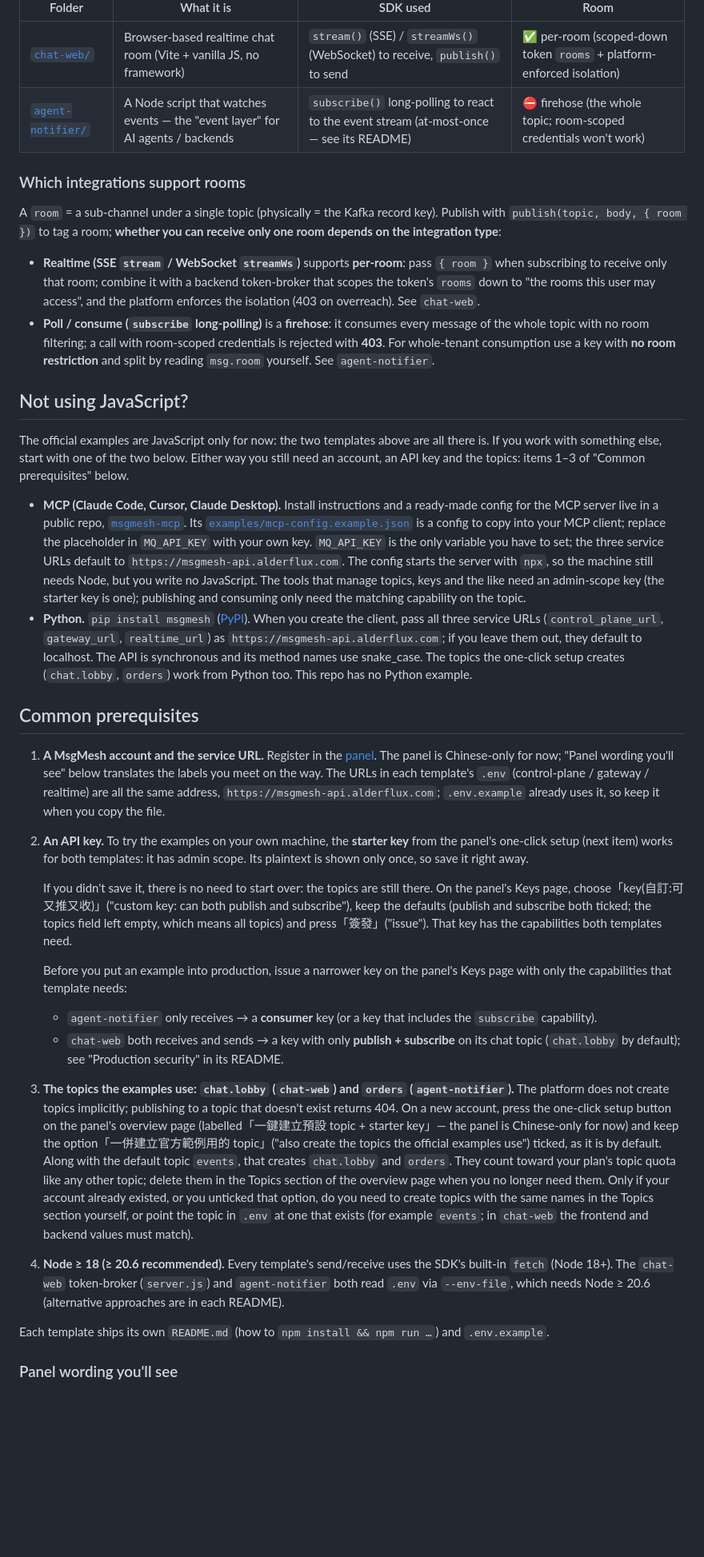
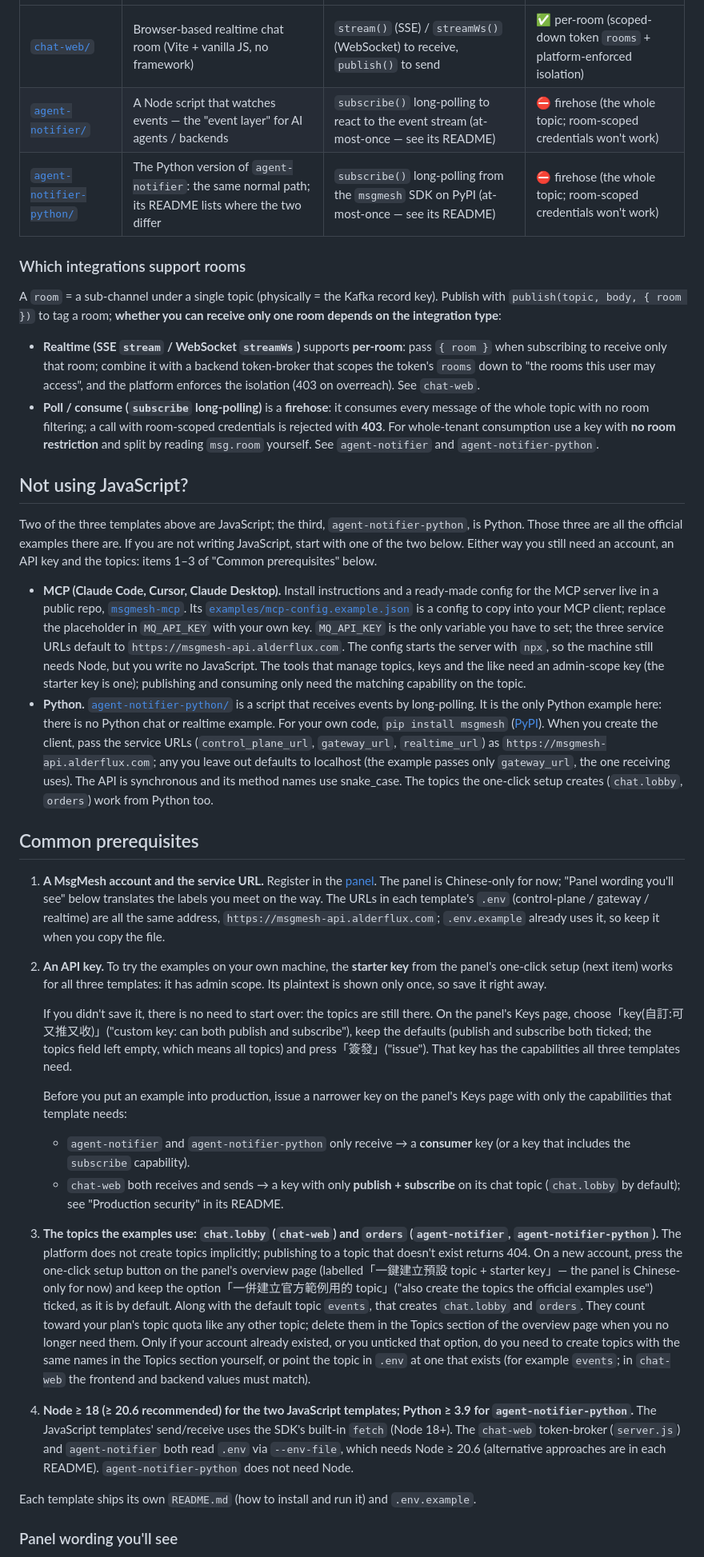
Before and after one commit to LukeLogix/msgmesh-examples, a Markdown page: README.md, the part around one of its changes. Shown at 80% size. GitHub-like rendering; blank space fills up the shorter version.

```diff
--- a/README.md
+++ b/README.md
@@ -12,38 +12,39 @@ Register in the panel and run its one-click setup: on a newly registered account
 | --- | --- | --- | --- |
 | [`chat-web/`](./chat-web) | Browser-based realtime chat room (Vite + vanilla JS, no framework) | `stream()` (SSE) / `streamWs()` (WebSocket) to receive, `publish()` to send | ✅ per-room (scoped-down token `rooms` + platform-enforced isolation) |
 | [`agent-notifier/`](./agent-notifier) | A Node script that watches events — the "event layer" for AI agents / backends | `subscribe()` long-polling to react to the event stream (at-most-once — see its README) | ⛔ firehose (the whole topic; room-scoped credentials won't work) |
+| [`agent-notifier-python/`](./agent-notifier-python) | The Python version of `agent-notifier`: the same normal path; its README lists where the two differ | `subscribe()` long-polling from the `msgmesh` SDK on PyPI (at-most-once — see its README) | ⛔ firehose (the whole topic; room-scoped credentials won't work) |
 
 ### Which integrations support rooms
 
 A `room` = a sub-channel under a single topic (physically = the Kafka record key). Publish with `publish(topic, body, { room })` to tag a room; **whether you can receive only one room depends on the integration type**:
 
 - **Realtime (SSE `stream` / WebSocket `streamWs`)** supports **per-room**: pass `{ room }` when subscribing to receive only that room; combine it with a backend token-broker that scopes the token's `rooms` down to "the rooms this user may access", and the platform enforces the isolation (403 on overreach). See `chat-web`.
-- **Poll / consume (`subscribe` long-polling)** is a **firehose**: it consumes every message of the whole topic with no room filtering; a call with room-scoped credentials is rejected with **403**. For whole-tenant consumption use a key with **no room restriction** and split by reading `msg.room` yourself. See `agent-notifier`.
+- **Poll / consume (`subscribe` long-polling)** is a **firehose**: it consumes every message of the whole topic with no room filtering; a call with room-scoped credentials is rejected with **403**. For whole-tenant consumption use a key with **no room restriction** and split by reading `msg.room` yourself. See `agent-notifier` and `agent-notifier-python`.
 
 ## Not using JavaScript?
 
-The official examples are JavaScript only for now: the two templates above are all there is. If you work with something else, start with one of the two below. Either way you still need an account, an API key and the topics: items 1–3 of "Common prerequisites" below.
+Two of the three templates above are JavaScript; the third, `agent-notifier-python`, is Python. Those three are all the official examples there are. If you are not writing JavaScript, start with one of the two below. Either way you still need an account, an API key and the topics: items 1–3 of "Common prerequisites" below.
 
 - **MCP (Claude Code, Cursor, Claude Desktop).** Install instructions and a ready-made config for the MCP server live in a public repo, [`msgmesh-mcp`](https://github.com/LukeLogix/msgmesh-mcp). Its [`examples/mcp-config.example.json`](https://github.com/LukeLogix/msgmesh-mcp/blob/main/examples/mcp-config.example.json) is a config to copy into your MCP client; replace the placeholder in `MQ_API_KEY` with your own key. `MQ_API_KEY` is the only variable you have to set; the three service URLs default to `https://msgmesh-api.alderflux.com`. The config starts the server with `npx`, so the machine still needs Node, but you write no JavaScript. The tools that manage topics, keys and the like need an admin-scope key (the starter key is one); publishing and consuming only need the matching capability on the topic.
-- **Python.** `pip install msgmesh` ([PyPI](https://pypi.org/project/msgmesh/)). When you create the client, pass all three service URLs (`control_plane_url`, `gateway_url`, `realtime_url`) as `https://msgmesh-api.alderflux.com`; if you leave them out, they default to localhost. The API is synchronous and its method names use snake_case. The topics the one-click setup creates (`chat.lobby`, `orders`) work from Python too. This repo has no Python example.
+- **Python.** [`agent-notifier-python/`](./agent-notifier-python) is a script that receives events by long-polling. It is the only Python example here: there is no Python chat or realtime example. For your own code, `pip install msgmesh` ([PyPI](https://pypi.org/project/msgmesh/)). When you create the client, pass the service URLs (`control_plane_url`, `gateway_url`, `realtime_url`) as `https://msgmesh-api.alderflux.com`; any you leave out defaults to localhost (the example passes only `gateway_url`, the one receiving uses). The API is synchronous and its method names use snake_case. The topics the one-click setup creates (`chat.lobby`, `orders`) work from Python too.
 
 ## Common prerequisites
 
 1. **A MsgMesh account and the service URL.** Register in the [panel](https://msgmesh-panel.alderflux.com/login?mode=register). The panel is Chinese-only for now; "Panel wording you'll see" below translates the labels you meet on the way. The URLs in each template's `.env` (control-plane / gateway / realtime) are all the same address, `https://msgmesh-api.alderflux.com`; `.env.example` already uses it, so keep it when you copy the file.
 
-2. **An API key.** To try the examples on your own machine, the **starter key** from the panel's one-click setup (next item) works for both templates: it has admin scope. Its plaintext is shown only once, so save it right away.
+2. **An API key.** To try the examples on your own machine, the **starter key** from the panel's one-click setup (next item) works for all three templates: it has admin scope. Its plaintext is shown only once, so save it right away.
 
-   If you didn't save it, there is no need to start over: the topics are still there. On the panel's Keys page, choose「key(自訂:可又推又收)」("custom key: can both publish and subscribe"), keep the defaults (publish and subscribe both ticked; the topics field left empty, which means all topics) and press「簽發」("issue"). That key has the capabilities both templates need.
+   If you didn't save it, there is no need to start over: the topics are still there. On the panel's Keys page, choose「key(自訂:可又推又收)」("custom key: can both publish and subscribe"), keep the defaults (publish and subscribe both ticked; the topics field left empty, which means all topics) and press「簽發」("issue"). That key has the capabilities all three templates need.
 
    Before you put an example into production, issue a narrower key on the panel's Keys page with only the capabilities that template needs:
-   - `agent-notifier` only receives → a **consumer** key (or a key that includes the `subscribe` capability).
+   - `agent-notifier` and `agent-notifier-python` only receive → a **consumer** key (or a key that includes the `subscribe` capability).
    - `chat-web` both receives and sends → a key with only **publish + subscribe** on its chat topic (`chat.lobby` by default); see "Production security" in its README.
 
-3. **The topics the examples use: `chat.lobby` (`chat-web`) and `orders` (`agent-notifier`).** The platform does not create topics implicitly; publishing to a topic that doesn't exist returns 404. On a new account, press the one-click setup button on the panel's overview page (labelled「一鍵建立預設 topic + starter key」— the panel is Chinese-only for now) and keep the option「一併建立官方範例用的 topic」("also create the topics the official examples use") ticked, as it is by default. Along with the default topic `events`, that creates `chat.lobby` and `orders`. They count toward your plan's topic quota like any other topic; delete them in the Topics section of the overview page when you no longer need them. Only if your account already existed, or you unticked that option, do you need to create topics with the same names in the Topics section yourself, or point the topic in `.env` at one that exists (for example `events`; in `chat-web` the frontend and backend values must match).
+3. **The topics the examples use: `chat.lobby` (`chat-web`) and `orders` (`agent-notifier`, `agent-notifier-python`).** The platform does not create topics implicitly; publishing to a topic that doesn't exist returns 404. On a new account, press the one-click setup button on the panel's overview page (labelled「一鍵建立預設 topic + starter key」— the panel is Chinese-only for now) and keep the option「一併建立官方範例用的 topic」("also create the topics the official examples use") ticked, as it is by default. Along with the default topic `events`, that creates `chat.lobby` and `orders`. They count toward your plan's topic quota like any other topic; delete them in the Topics section of the overview page when you no longer need them. Only if your account already existed, or you unticked that option, do you need to create topics with the same names in the Topics section yourself, or point the topic in `.env` at one that exists (for example `events`; in `chat-web` the frontend and backend values must match).
 
-4. **Node ≥ 18 (≥ 20.6 recommended).** Every template's send/receive uses the SDK's built-in `fetch` (Node 18+). The `chat-web` token-broker (`server.js`) and `agent-notifier` both read `.env` via `--env-file`, which needs Node ≥ 20.6 (alternative approaches are in each README).
+4. **Node ≥ 18 (≥ 20.6 recommended) for the two JavaScript templates; Python ≥ 3.9 for `agent-notifier-python`.** The JavaScript templates' send/receive uses the SDK's built-in `fetch` (Node 18+). The `chat-web` token-broker (`server.js`) and `agent-notifier` both read `.env` via `--env-file`, which needs Node ≥ 20.6 (alternative approaches are in each README). `agent-notifier-python` does not need Node.
 
-Each template ships its own `README.md` (how to `npm install && npm run …`) and `.env.example`.
+Each template ships its own `README.md` (how to install and run it) and `.env.example`.
 
 ### Panel wording you'll see
 
```
Also changed, not shown: other parts of README.md (+1 -1 lines), CLAUDE.md (+17 -3 lines), README.zh.md (+11 -10 lines).
